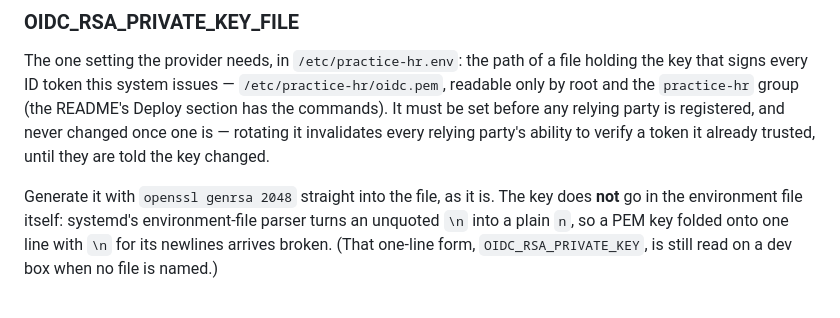
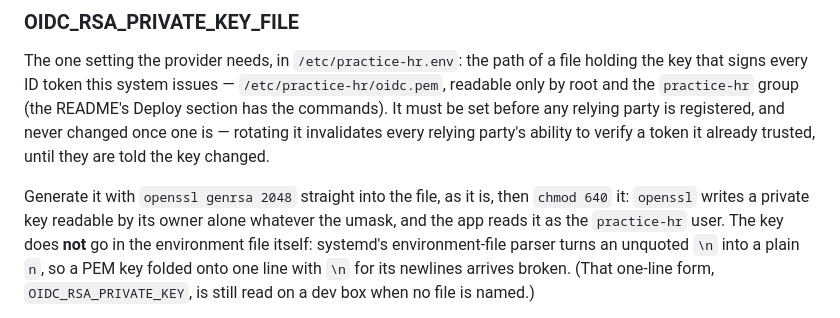
Before and after one commit to devachnid/practice-hr, a Markdown page: docs/admin/sign-in.md, the part around the change. Drawn GitHub-style.

```diff
--- a/docs/admin/sign-in.md
+++ b/docs/admin/sign-in.md
@@ -154,7 +154,9 @@ any relying party is registered, and never changed once one is — rotating
 it invalidates every relying party's ability to verify a token it already
 trusted, until they are told the key changed.
 
-Generate it with `openssl genrsa 2048` straight into the file, as it is.
+Generate it with `openssl genrsa 2048` straight into the file, as it is,
+then `chmod 640` it: `openssl` writes a private key readable by its owner
+alone whatever the umask, and the app reads it as the `practice-hr` user.
 The key does **not** go in the environment file itself: systemd's
 environment-file parser turns an unquoted `\n` into a plain `n`, so a PEM
 key folded onto one line with `\n` for its newlines arrives broken. (That
```
Also changed, not shown: README.md (+7 -2 lines).
